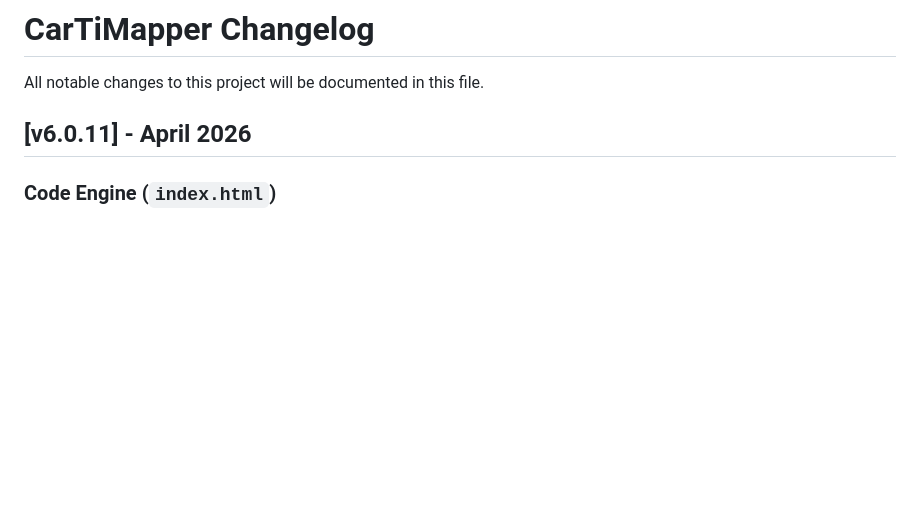
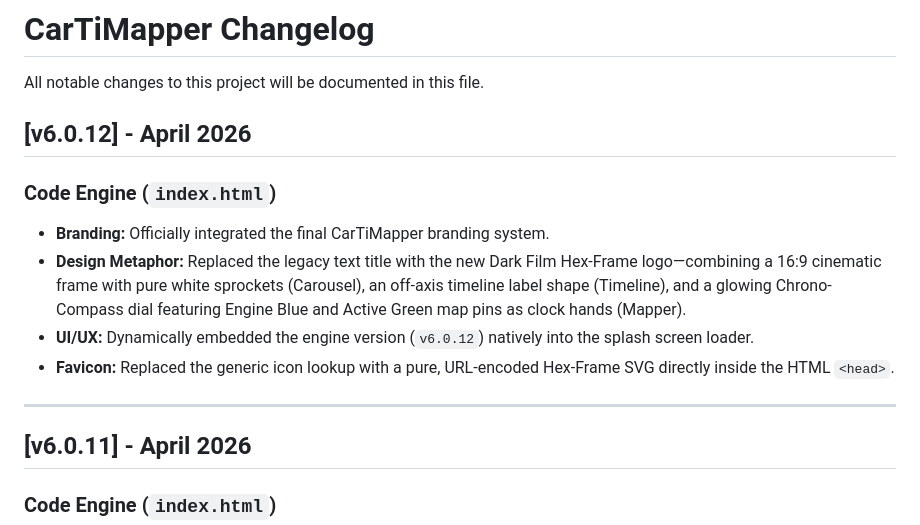
Before and after one commit to ageor7/CarTiMapper, a Markdown page: ChangeLog.md, the part around the change. Rendered like a GitHub page; blank space fills up the shorter version.

Commit message:
Update ChangeLog.md
v6.0.12

```diff
--- a/ChangeLog.md
+++ b/ChangeLog.md
@@ -1,5 +1,14 @@
 # CarTiMapper Changelog
 All notable changes to this project will be documented in this file.
+
+## [v6.0.12] - April 2026
+### Code Engine (`index.html`)
+* **Branding:** Officially integrated the final CarTiMapper branding system.
+* **Design Metaphor:** Replaced the legacy text title with the new Dark Film Hex-Frame logo—combining a 16:9 cinematic frame with pure white sprockets (Carousel), an off-axis timeline label shape (Timeline), and a glowing Chrono-Compass dial featuring Engine Blue and Active Green map pins as clock hands (Mapper).
+* **UI/UX:** Dynamically embedded the engine version (`v6.0.12`) natively into the splash screen loader.
+* **Favicon:** Replaced the generic icon lookup with a pure, URL-encoded Hex-Frame SVG directly inside the HTML `<head>`.
+
+---
 
 ## [v6.0.11] - April 2026
 ### Code Engine (`index.html`)
```
